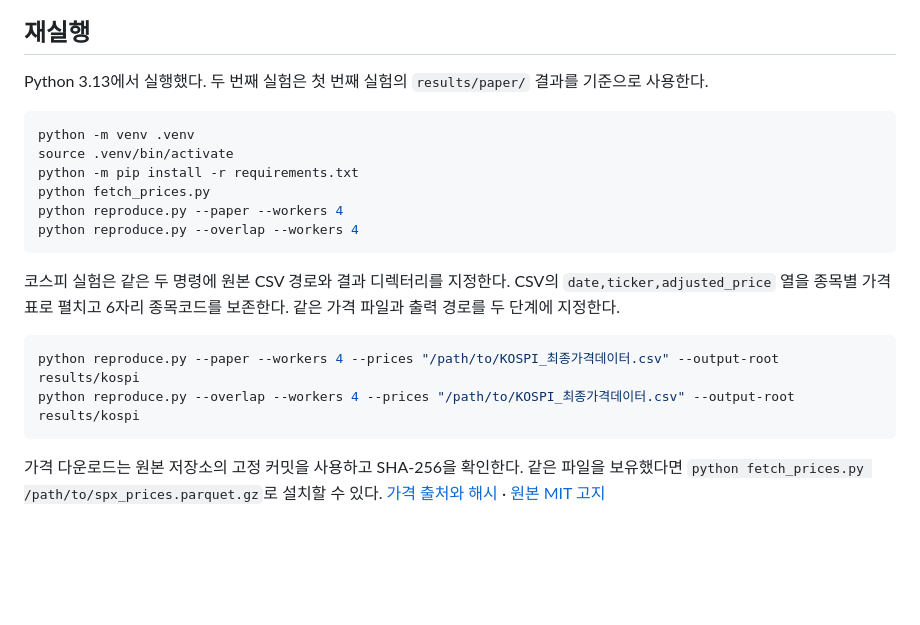
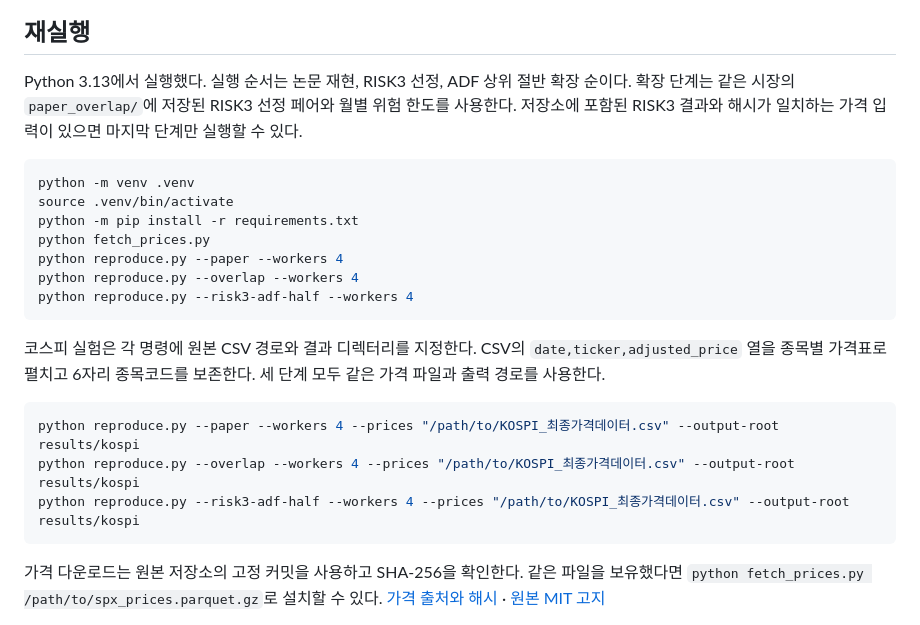
Before and after one commit to lemon-pizza/paper-pairs-risk-reproduction, a Markdown page: README.md, the part around one of its changes. Rendered like a GitHub page; blank space fills up the shorter version.

Commit message:
Add an ADF top-half extension to RISK3

````diff
--- a/README.md
+++ b/README.md
@@ -55,6 +82,6 @@ CAP3의 월평균 공적분 점수는 MZ보다 12.40% 높았다. RISK3의 비용
 ## 재실행
 
-Python 3.13에서 실행했다. 두 번째 실험은 첫 번째 실험의 `results/paper/` 결과를 기준으로 사용한다.
+Python 3.13에서 실행했다. 실행 순서는 논문 재현, RISK3 선정, ADF 상위 절반 확장 순이다. 확장 단계는 같은 시장의 `paper_overlap/`에 저장된 RISK3 선정 페어와 월별 위험 한도를 사용한다. 저장소에 포함된 RISK3 결과와 해시가 일치하는 가격 입력이 있으면 마지막 단계만 실행할 수 있다.
 
 ```bash
 python -m venv .venv
@@ -63,13 +90,15 @@ python -m pip install -r requirements.txt
 python fetch_prices.py
 python reproduce.py --paper --workers 4
 python reproduce.py --overlap --workers 4
+python reproduce.py --risk3-adf-half --workers 4
 ```
 
-코스피 실험은 같은 두 명령에 원본 CSV 경로와 결과 디렉터리를 지정한다. CSV의 `date,ticker,adjusted_price` 열을 종목별 가격표로 펼치고 6자리 종목코드를 보존한다. 같은 가격 파일과 출력 경로를 두 단계에 지정한다.
+코스피 실험은 각 명령에 원본 CSV 경로와 결과 디렉터리를 지정한다. CSV의 `date,ticker,adjusted_price` 열을 종목별 가격표로 펼치고 6자리 종목코드를 보존한다. 세 단계 모두 같은 가격 파일과 출력 경로를 사용한다.
 
 ```bash
 python reproduce.py --paper --workers 4 --prices "/path/to/KOSPI_최종가격데이터.csv" --output-root results/kospi
 python reproduce.py --overlap --workers 4 --prices "/path/to/KOSPI_최종가격데이터.csv" --output-root results/kospi
+python reproduce.py --risk3-adf-half --workers 4 --prices "/path/to/KOSPI_최종가격데이터.csv" --output-root results/kospi
 ```
 
 가격 다운로드는 원본 저장소의 고정 커밋을 사용하고 SHA-256을 확인한다. 같은 파일을 보유했다면 `python fetch_prices.py /path/to/spx_prices.parquet.gz`로 설치할 수 있다. [가격 출처와 해시](data/provenance.json) · [원본 MIT 고지](data/SOURCE_LICENSE.txt)
````
Also changed, not shown: other parts of README.md (+27 -0 lines), docs/kospi/risk3_adf_half.png (added), docs/risk3_adf_half.png (added), 16 other files.
